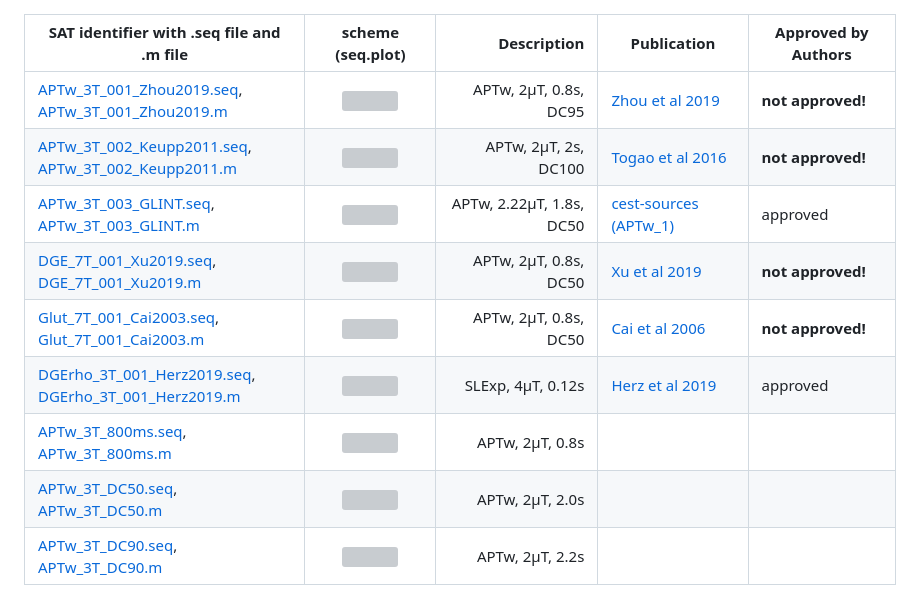
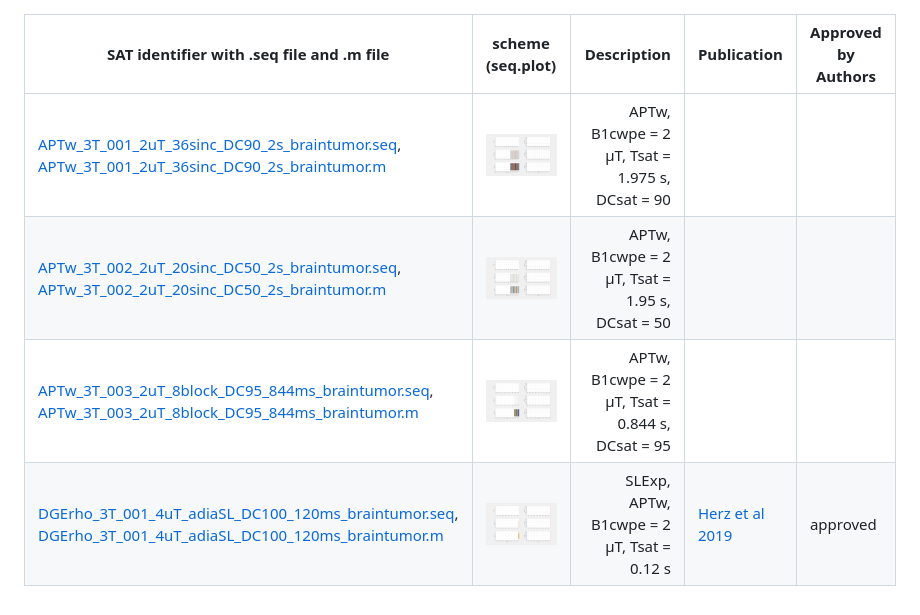
Before and after one commit to kherz/pulseq-cest, a Markdown page: cest-seq-library/Readme.md, the part around the change. GitHub-like rendering; pictures changed too: cest-seq-library/APTw_3T_001_2uT_36sinc_DC90_2s_braintumor.png (added), cest-seq-library/APTw_3T_002_2uT_20sinc_DC50_2s_braintumor.png (added), cest-seq-library/APTw_3T_003_2uT_8block_DC95_844ms_braintumor.png (added); grey boxes are pictures that could not be loaded.

```diff
--- a/cest-seq-library/Readme.md
+++ b/cest-seq-library/Readme.md
@@ -1,11 +1,6 @@
 | SAT identifier with .seq file   and .m file                                                                   |            scheme  (seq.plot)                         |  Description              |  Publication                                                                  | Approved by Authors|
 |------------------                                                                                             |:-------------------:                                  |-------------:             |--------------                                                                 |--------------------|
-| [APTw_3T_001_Zhou2019.seq](APTw_3T_001_Zhou2019.seq),<br>[APTw_3T_001_Zhou2019.m](APTw_3T_001_Zhou2019.m)     | <img src="APTw_3T_001_Zhou2019.png" width="300"/>     | APTw, 2µT, 0.8s, DC95     | [Zhou et al 2019](https://onlinelibrary.wiley.com/doi/full/10.1002/jmri.26645)| **not approved!**
-| [APTw_3T_002_Keupp2011.seq](APTw_3T_002_Keupp2011.seq),<br>[APTw_3T_002_Keupp2011.m](APTw_3T_002_Keupp2011.m) | <img src="APTw_3T_002_Keupp2011.png" width="300"/>    | APTw, 2µT, 2s, DC100      | [Togao et al 2016](https://doi.org/10.1371/journal.pone.0155925) | **not approved!** |
-| [APTw_3T_003_GLINT.seq](APTw_3T_003_GLINT.seq),<br>[APTw_3T_003_GLINT.m](APTw_3T_003_GLINT.m)                 | <img src="APTw_3T_003_GLINT.png" width="300"/>        | APTw, 2.22µT, 1.8s, DC50  | [cest-sources (APTw_1)](https://cest-sources.org/doku.php?id=standard_cest_protocols) | approved |
-| [DGE_7T_001_Xu2019.seq](DGE_7T_001_Xu2019.seq),<br>[DGE_7T_001_Xu2019.m](DGE_7T_001_Xu2019.m)                 | <img src="DGE_7T_001_Xu2019.png" width="300"/>        | APTw, 2µT, 0.8s, DC50     | [Xu et al 2019](doi:...)| **not approved!** |
-| [Glut_7T_001_Cai2003.seq](Glut_7T_001_Cai2003.seq),<br>[Glut_7T_001_Cai2003.m](Glut_7T_001_Cai2003.m)         | <img src="Glut_7T_001_Cai2003.png" width="300"/>      | APTw, 2µT, 0.8s, DC50     | [Cai et al 2006](doi:...)| **not approved!** |
-| [DGErho_3T_001_Herz2019.seq](DGErho_3T_001_Herz2019.seq),<br>[DGErho_3T_001_Herz2019.m](DGErho_3T_001_Herz2019.m)         | <img src="DGErho_3T_001_Herz2019.png" width="300"/>      | SLExp, 4µT, 0.12s    | [Herz et al 2019](https://doi.org/10.1002/mrm.27857)| approved |
-| [APTw_3T_800ms.seq](APTw_3T_800ms.seq), <br>[APTw_3T_800ms.m](APTw_3T_800ms.m)  | <img src="APTw_3T_800ms.png" width="300"/>  | APTw, 2µT, 0.8s    | | |
-  [APTw_3T_DC50.seq](APTw_3T_DC50.seq),  <br>[APTw_3T_DC50.m](APTw_3T_DC50.m)    | <img src="APTw_3T_DC50.png" width="300"/>   | APTw, 2µT, 2.0s    | | |
-  [APTw_3T_DC90.seq](APTw_3T_DC90.seq),  <br>[APTw_3T_DC90.m](APTw_3T_DC90.m)    | <img src="APTw_3T_DC90.png" width="300"/>   | APTw, 2µT, 2.2s    | | |
+| [APTw_3T_001_2uT_36sinc_DC90_2s_braintumor.seq](APTw_3T_001_2uT_36sinc_DC90_2s_braintumor.seq),<br>[APTw_3T_001_2uT_36sinc_DC90_2s_braintumor.m](APTw_3T_001_2uT_36sinc_DC90_2s_braintumor.m)     | <img src="APTw_3T_001_2uT_36sinc_DC90_2s_braintumor.png" width="300"/>     | APTw, B1cwpe = 2 µT, Tsat = 1.975 s, DCsat = 90     | |
+| [APTw_3T_002_2uT_20sinc_DC50_2s_braintumor.seq](APTw_3T_002_2uT_20sinc_DC50_2s_braintumor.seq),<br>[APTw_3T_002_2uT_20sinc_DC50_2s_braintumor.m](APTw_3T_002_2uT_20sinc_DC50_2s_braintumor.m) | <img src="APTw_3T_002_2uT_20sinc_DC50_2s_braintumor.png" width="300"/>    | APTw, B1cwpe = 2 µT, Tsat = 1.95 s, DCsat = 50       |  | |
+| [APTw_3T_003_2uT_8block_DC95_844ms_braintumor.seq](APTw_3T_003_2uT_8block_DC95_844ms_braintumor.seq),<br>[APTw_3T_003_2uT_8block_DC95_844ms_braintumor.m](APTw_3T_003_2uT_8block_DC95_844ms_braintumor.m)                 | <img src="APTw_3T_003_2uT_8block_DC95_844ms_braintumor.png" width="300"/>        | APTw, B1cwpe = 2 µT, Tsat = 0.844 s, DCsat = 95   | | |
+| [DGErho_3T_001_4uT_adiaSL_DC100_120ms_braintumor.seq](DGErho_3T_001_4uT_adiaSL_DC100_120ms_braintumor.seq),<br>[DGErho_3T_001_4uT_adiaSL_DC100_120ms_braintumor.m](DGErho_3T_001_4uT_adiaSL_DC100_120ms_braintumor.m)         | <img src="DGErho_3T_001_4uT_adiaSL_DC100_120ms_braintumor.png" width="300"/>      | SLExp, APTw, B1cwpe = 2 µT, Tsat = 0.12 s    | [Herz et al 2019](https://doi.org/10.1002/mrm.27857)| approved |
```
Also changed, not shown: Readme.md (+7 -10 lines), 12 other files.
